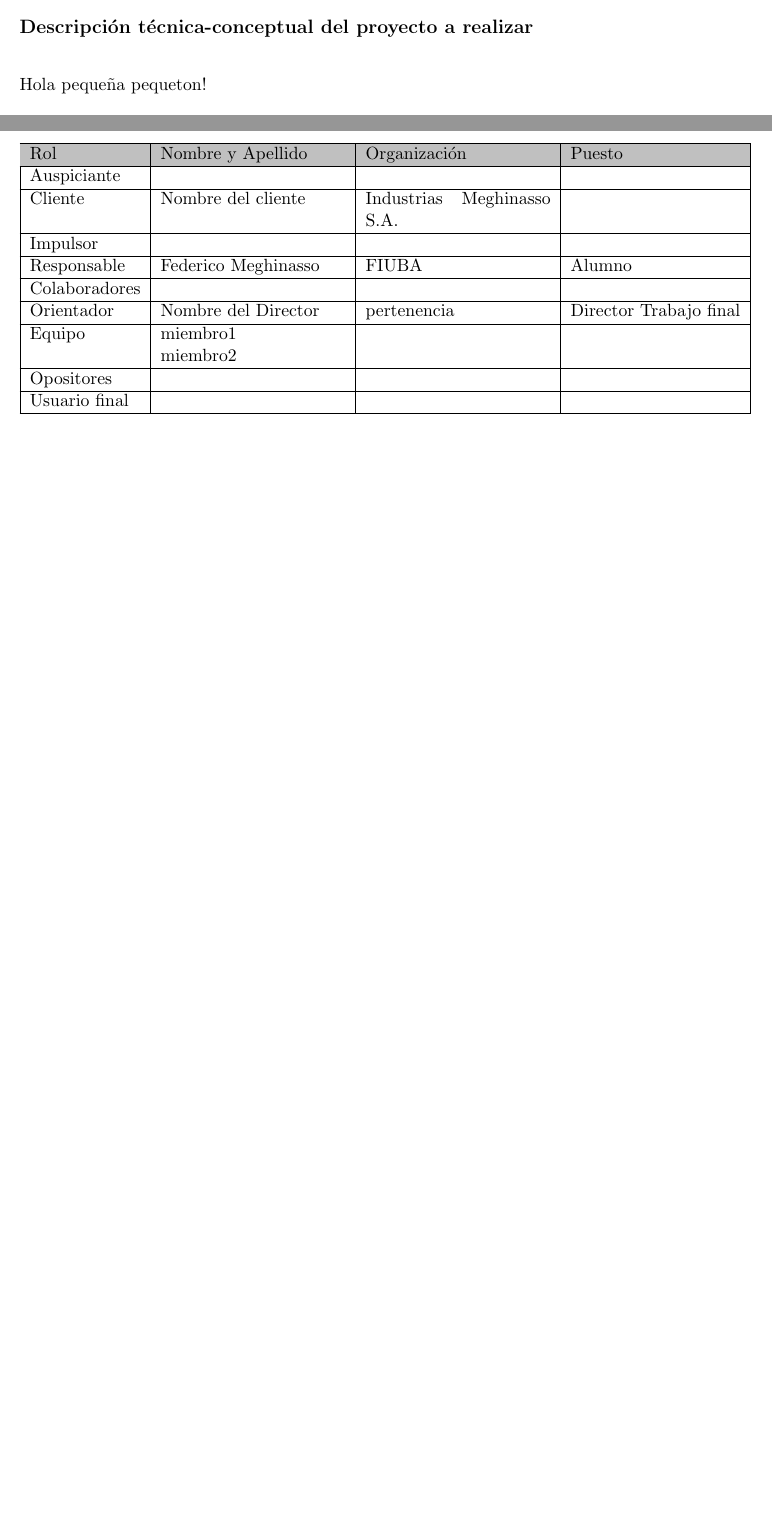
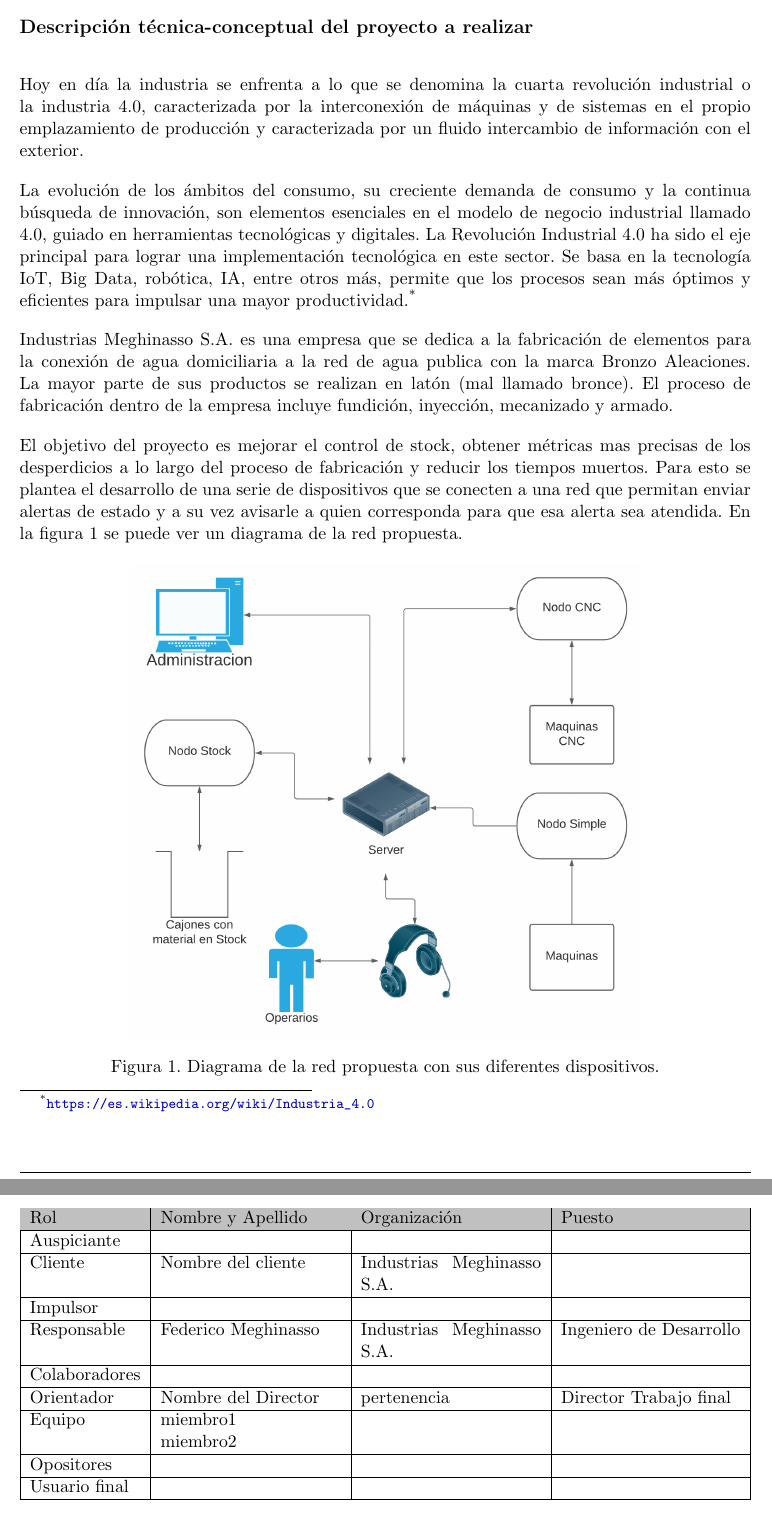
Before and after one commit to fmeghi/Plantilla-planificacion, a LaTeX document (charter.tex): two parts of pages 5 and 6 of 15 before the commit and two parts of pages 5 and 7 of 16 after it, joined at a grey line, cut so that both start at the same text, the shorter picture padded with empty space. Compiled offline with pdfLaTeX.

Commit message:
Se agrego la descripción técnica-conceptual

```diff
--- a/charter.tex
+++ b/charter.tex
@@ -106,7 +106,21 @@ Se adjunta a esta acta la planificación inicial.
 
 \section{Descripción técnica-conceptual del proyecto a realizar}
 \label{sec:descripcion}
-Hola pequeña pequeton!
+
+Hoy en día la industria se enfrenta a lo que se denomina la cuarta revolución industrial o la industria 4.0, caracterizada por la interconexión de máquinas y de sistemas en el propio emplazamiento de producción y caracterizada por un fluido intercambio de información con el exterior.
+
+La evolución de los ámbitos del consumo, su creciente demanda de consumo y la continua búsqueda de innovación, son elementos esenciales en el modelo de negocio industrial llamado 4.0, guiado en herramientas tecnológicas y digitales. La Revolución Industrial 4.0 ha sido el eje principal para lograr una implementación tecnológica en este sector. Se basa en la tecnología IoT, Big Data, robótica, IA, entre otros más, permite que los procesos sean más óptimos y eficientes para impulsar una mayor productividad.\footnote{\url{https://es.wikipedia.org/wiki/Industria_4.0}}
+
+Industrias Meghinasso S.A. es una empresa que se dedica a la fabricación de elementos para la conexión de agua domiciliaria a la red de agua publica con la marca Bronzo Aleaciones. La mayor parte de sus productos se realizan en latón (mal llamado bronce). El proceso de fabricación dentro de la empresa incluye fundición, inyección, mecanizado y armado.
+
+El objetivo del proyecto es mejorar el control de stock, obtener métricas mas precisas de los desperdicios a lo largo del proceso de fabricación y reducir los tiempos muertos. Para esto se plantea el desarrollo de una serie de dispositivos que se conecten a una red que permitan enviar alertas de estado y a su vez avisarle a quien corresponda para que esa alerta sea atendida. En la figura \ref{fig:DiagramaRed} se puede ver un diagrama de la red propuesta.
+
+\begin{figure}[H]
+    \centering
+    \includegraphics[scale=0.5]{Figuras/diagBloquesRed.png}
+    \caption{Diagrama de la red propuesta con sus diferentes dispositivos.}
+    \label{fig:DiagramaRed}
+\end{figure}
 
 \begin{consigna}{red}
 El objetivo es que el lector en una o dos páginas entienda de qué se trata el proyecto y cuáles son sus desafíos, su motivación y su importancia.
@@ -167,7 +181,7 @@ Rol           & Nombre y Apellido & Organización 	& Puesto 	\\ \hline
 Auspiciante   &                   &              	&        	\\ \hline
 Cliente       & \clientename      &\empclientename	&        	\\ \hline
 Impulsor      &                   &              	&        	\\ \hline
-Responsable   & \authorname       & FIUBA        	& Alumno 	\\ \hline
+Responsable   & \authorname       & Industrias Meghinasso S.A. 	& Ingeniero de Desarrollo 	\\ \hline
 Colaboradores &                   &              	&        	\\ \hline
 Orientador    & \supname	      & \pertesupname 	& Director	Trabajo final \\ \hline
 Equipo        & miembro1 \newline
```
Also changed, not shown: Figuras/diagBloquesRed.png (added).
